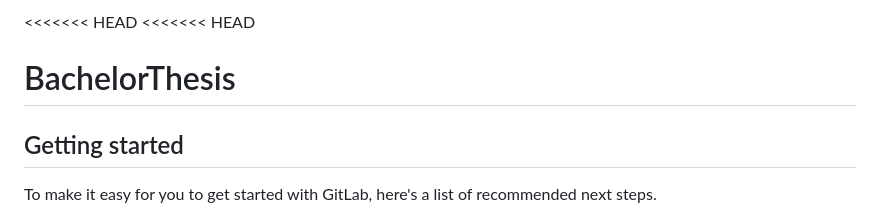
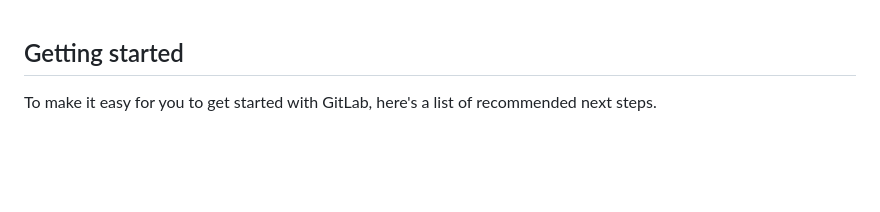
Before and after one commit to pmao0907/DeepHashing, a Markdown page: README.md, the part around the change. Drawn GitHub-style; blank space fills up the shorter version.

```diff
--- a/README.md
+++ b/README.md
@@ -1,9 +1,3 @@
-<<<<<<< HEAD
-<<<<<<< HEAD
-# BachelorThesis
-
-
-
 ## Getting started
 
 To make it easy for you to get started with GitLab, here's a list of recommended next steps.
```
